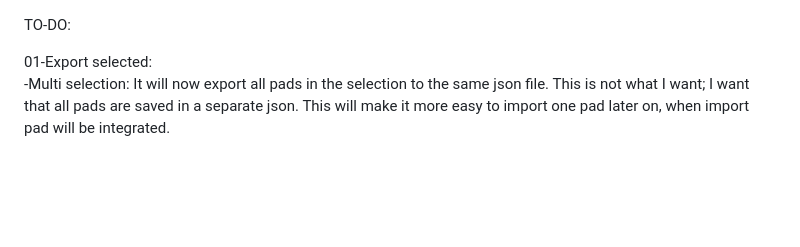
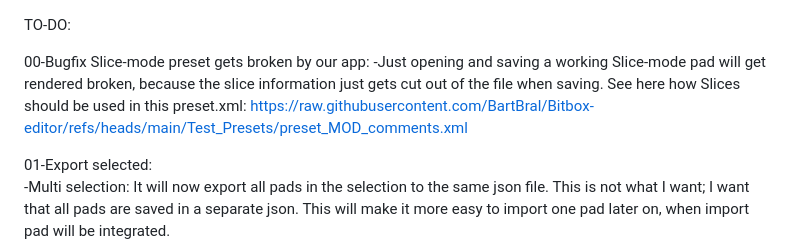
Before and after one commit to BartBral/Bitbox-editor, a Markdown page: README.md, the part around the change. Rendered like a GitHub page; blank space fills up the shorter version.

Commit message:
Document bugfix for Slice-mode preset issue
Added a bugfix note regarding the Slice-mode preset issue and provided a link for reference.

```diff
--- a/README.md
+++ b/README.md
@@ -1,4 +1,7 @@
 TO-DO:
+
+00-Bugfix Slice-mode preset gets broken by our app:
+-Just opening and saving a working Slice-mode pad will get rendered broken, because the slice information just gets cut out of the file when saving. See here how Slices should be used in this preset.xml: https://raw.githubusercontent.com/BartBral/Bitbox-editor/refs/heads/main/Test_Presets/preset_MOD_comments.xml
 
 01-Export selected:
 -Multi selection: It will now export all pads in the selection to the same json file. This is not what I want; I want that all pads are saved in a separate json. This will make it more easy to import one pad later on, when import pad will be integrated.
```
